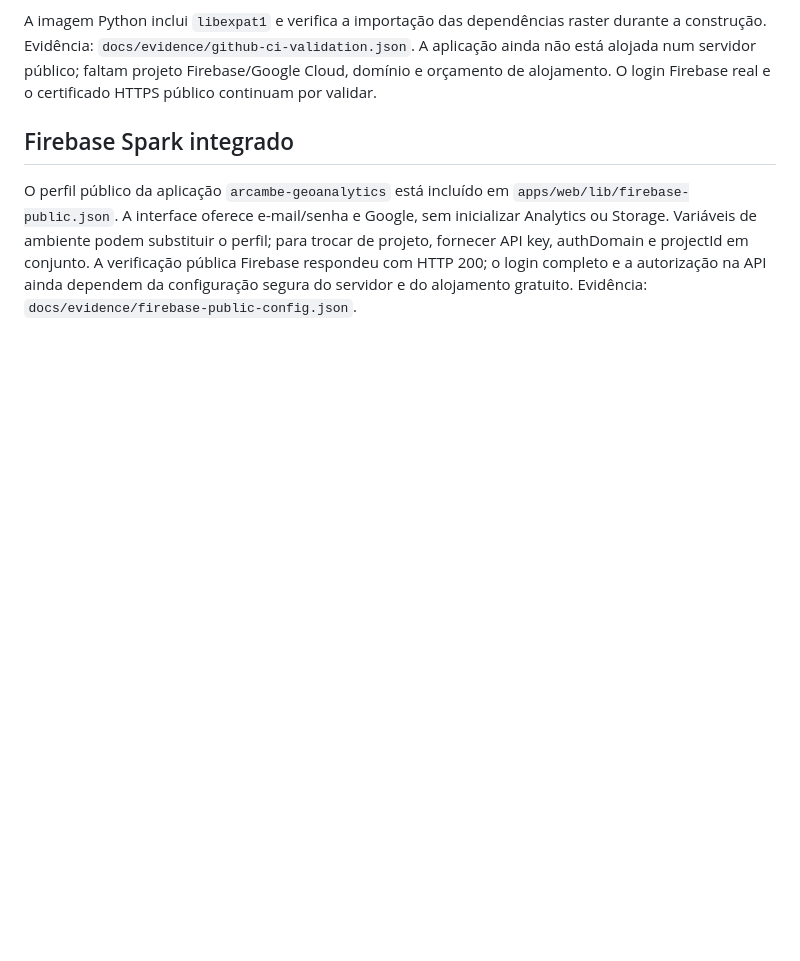
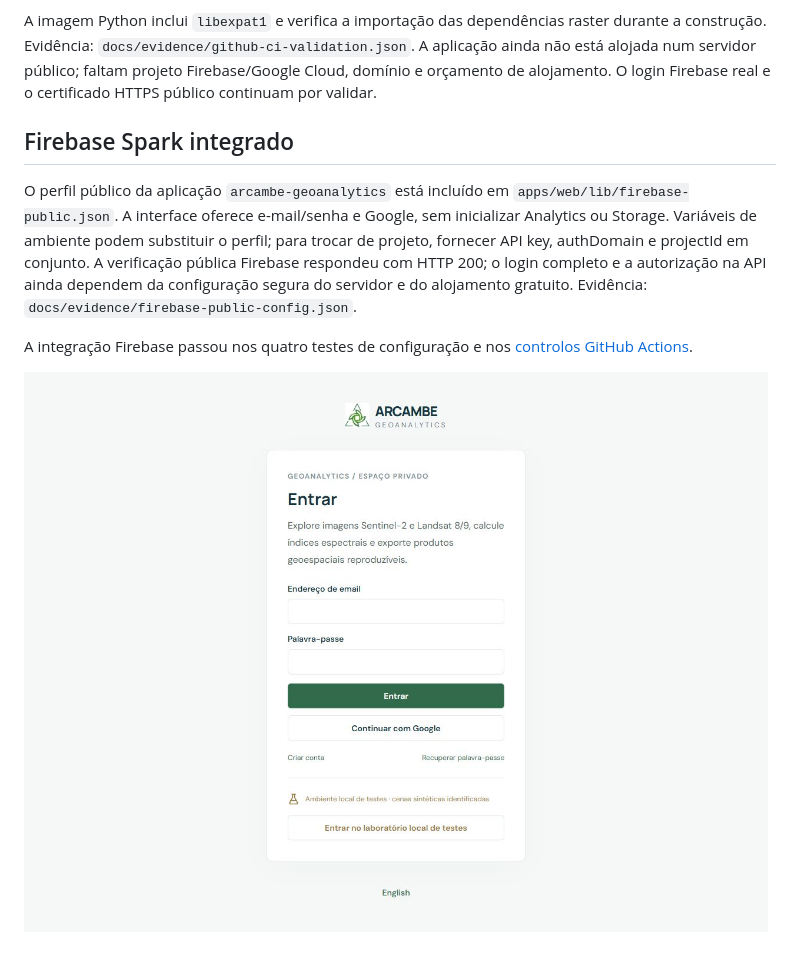
Before and after one commit to manguenefrance-cmyk/GeoAnalise, a Markdown page: README.md, the part around the change. Drawn GitHub-style; pictures changed too: docs/evidence/firebase-login.jpg (added); blank space fills up the shorter version.

Commit message:
Record Firebase configuration checks and login screen review

```diff
--- a/README.md
+++ b/README.md
@@ -128,3 +128,7 @@ A imagem Python inclui `libexpat1` e verifica a importação das dependências r
 ## Firebase Spark integrado
 
 O perfil público da aplicação `arcambe-geoanalytics` está incluído em `apps/web/lib/firebase-public.json`. A interface oferece e-mail/senha e Google, sem inicializar Analytics ou Storage. Variáveis de ambiente podem substituir o perfil; para trocar de projeto, fornecer API key, authDomain e projectId em conjunto. A verificação pública Firebase respondeu com HTTP 200; o login completo e a autorização na API ainda dependem da configuração segura do servidor e do alojamento gratuito. Evidência: `docs/evidence/firebase-public-config.json`.
+
+A integração Firebase passou nos quatro testes de configuração e nos [controlos GitHub Actions](https://github.com/manguenefrance-cmyk/GeoAnalise/actions/runs/44698006650).
+
+![Entrada GeoAnalytics com Firebase e Google](docs/evidence/firebase-login.jpg)
```
Also changed, not shown: docs/DELIVERY_REPORT.md (+8 -0 lines), 1 other file.
